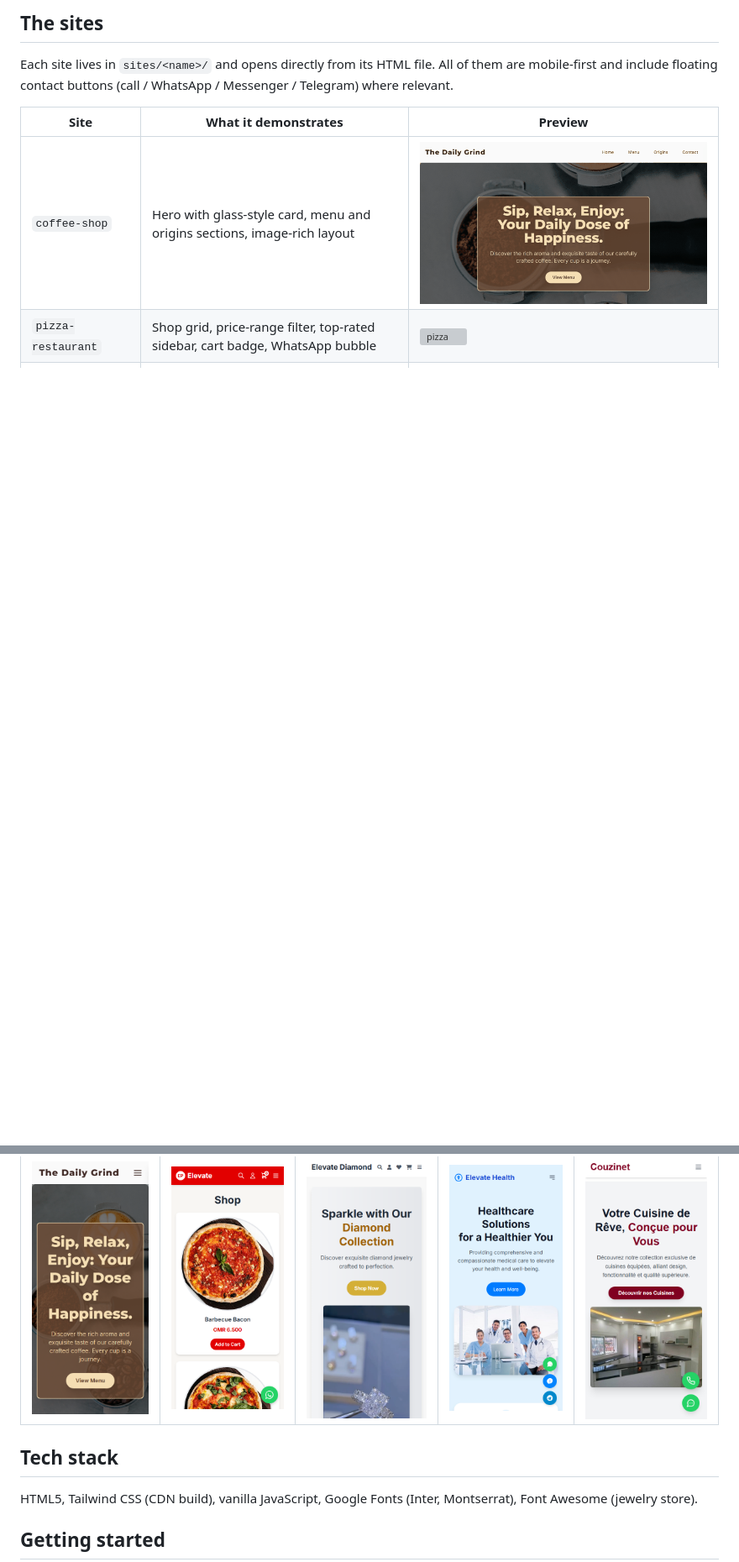
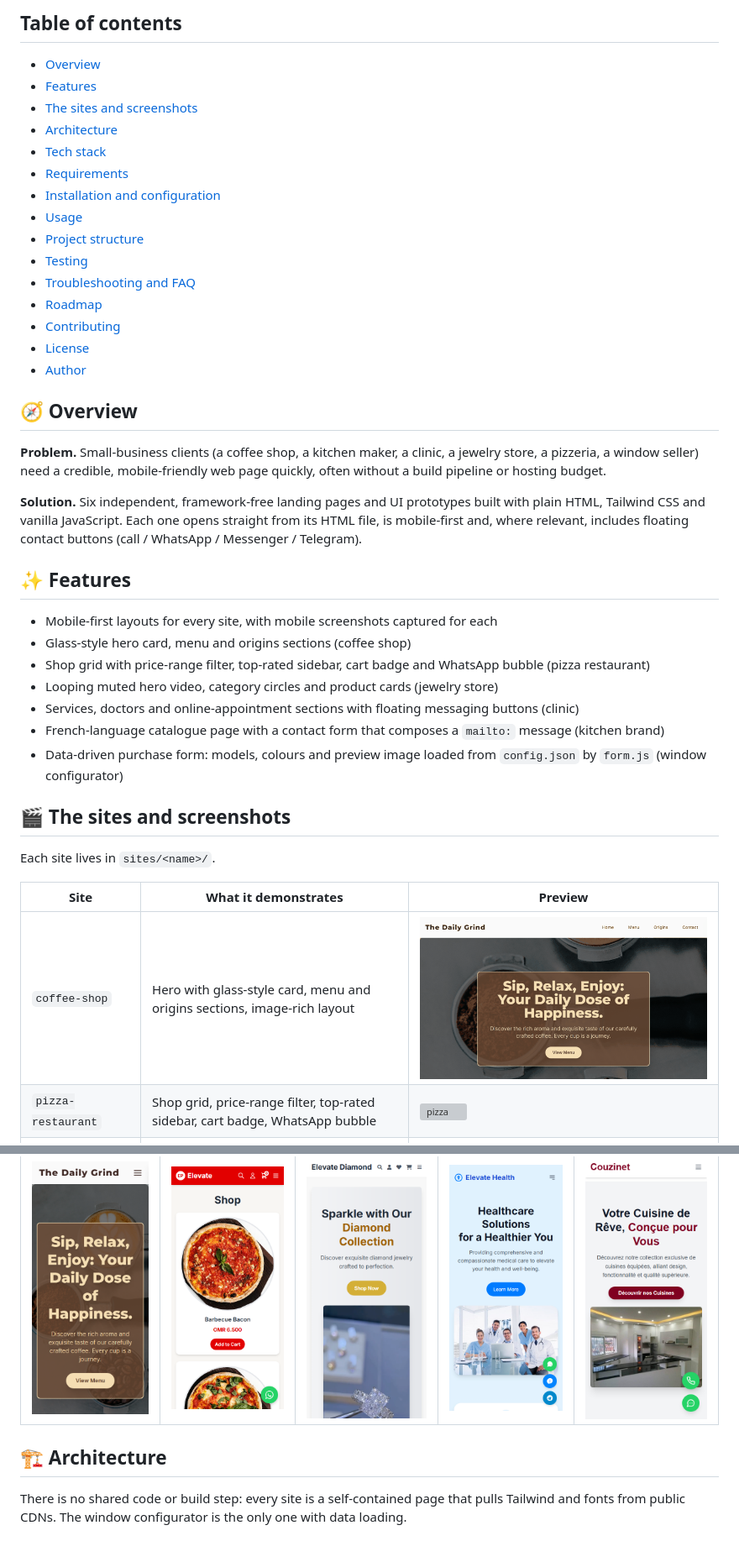
Before and after one commit to ORD1STAR/web-design-showcase, a Markdown page: README.md, 2 parts joined by grey strips. Shown at 84% size. Rendered like a GitHub page; folded sections open; blank space fills up the shorter version; grey boxes are pictures that could not be loaded.

```diff
--- a/README.md
+++ b/README.md
@@ -11,7 +20,41 @@ Six responsive, framework-free landing pages and UI prototypes for small-busines
 
-## The sites
+## Table of contents
 
-Each site lives in `sites/<name>/` and opens directly from its HTML file. All of them are mobile-first and include floating contact buttons (call / WhatsApp / Messenger / Telegram) where relevant.
+- [Overview](#-overview)
+- [Features](#-features)
+- [The sites and screenshots](#-the-sites-and-screenshots)
+- [Architecture](#-architecture)
+- [Tech stack](#-tech-stack)
+- [Requirements](#-requirements)
+- [Installation and configuration](#-installation-and-configuration)
+- [Usage](#-usage)
+- [Project structure](#-project-structure)
+- [Testing](#-testing)
+- [Troubleshooting and FAQ](#-troubleshooting-and-faq)
+- [Roadmap](#-roadmap)
+- [Contributing](#-contributing)
+- [License](#-license)
+- [Author](#-author)
+
+## 🧭 Overview
+
+**Problem.** Small-business clients (a coffee shop, a kitchen maker, a clinic, a jewelry store, a pizzeria, a window seller) need a credible, mobile-friendly web page quickly, often without a build pipeline or hosting budget.
+
+**Solution.** Six independent, framework-free landing pages and UI prototypes built with plain HTML, Tailwind CSS and vanilla JavaScript. Each one opens straight from its HTML file, is mobile-first and, where relevant, includes floating contact buttons (call / WhatsApp / Messenger / Telegram).
+
+## ✨ Features
+
+- Mobile-first layouts for every site, with mobile screenshots captured for each
+- Glass-style hero card, menu and origins sections (coffee shop)
+- Shop grid with price-range filter, top-rated sidebar, cart badge and WhatsApp bubble (pizza restaurant)
+- Looping muted hero video, category circles and product cards (jewelry store)
+- Services, doctors and online-appointment sections with floating messaging buttons (clinic)
+- French-language catalogue page with a contact form that composes a `mailto:` message (kitchen brand)
+- Data-driven purchase form: models, colours and preview image loaded from `config.json` by `form.js` (window configurator)
+
+## 🎬 The sites and screenshots
+
+Each site lives in `sites/<name>/`.
 
 | Site | What it demonstrates | Preview |
 |---|---|---|
@@ -28,9 +72,9 @@ Each site lives in `sites/<name>/` and opens directly from its HTML file. All of
 |---|---|---|---|---|
 | ![](docs/coffee-shop-mobile.png) | ![](docs/pizza-restaurant-mobile.png) | ![](docs/jewelry-store-mobile.png) | ![](docs/doctor-clinic-mobile.png) | ![](docs/kitchen-brand-mobile.png) |
 
-## Tech stack
+</details>
 
-HTML5, Tailwind CSS (CDN build), vanilla JavaScript, Google Fonts (Inter, Montserrat), Font Awesome (jewelry store).
+## 🏗 Architecture
 
-## Getting started
+There is no shared code or build step: every site is a self-contained page that pulls Tailwind and fonts from public CDNs. The window configurator is the only one with data loading.
 
```
Also changed, not shown: other parts of README.md (+139 -21 lines).
